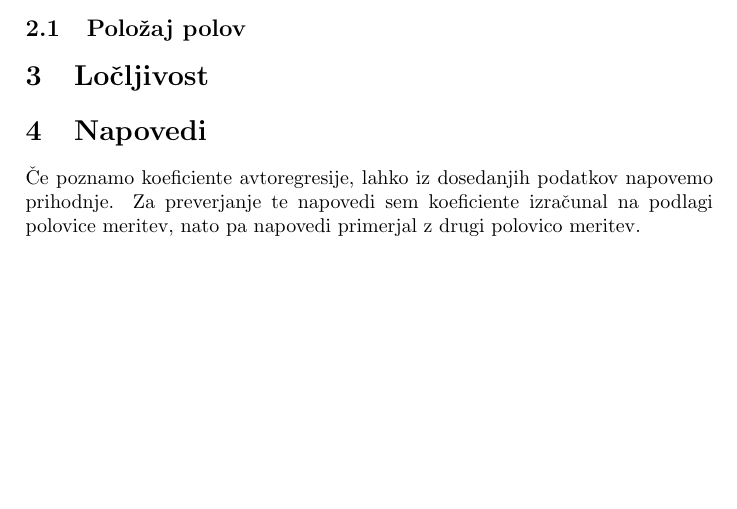
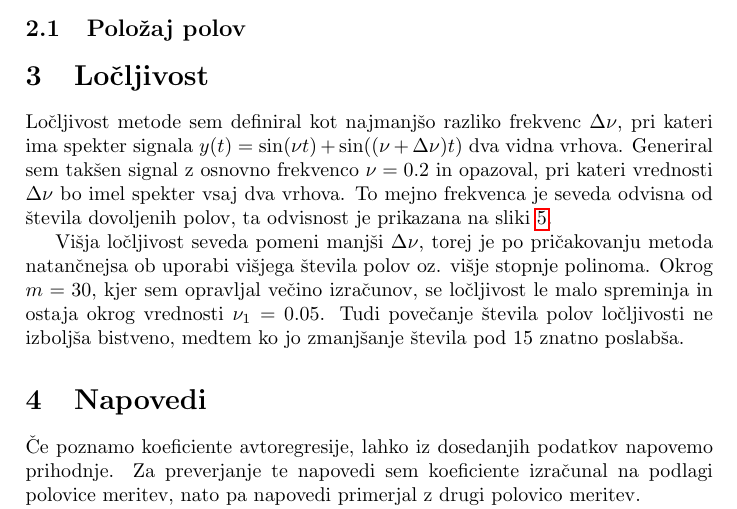
Before and after one commit to Noughmad/Sola, a LaTeX document (Modelska Analiza/201/miha_cancula_201.tex): part of page 2 of 3, cut so that both start at the same text, the shorter picture padded with empty space. Compiled offline with pdfLaTeX.

Commit message:
Dodal izracun locljivosti metode

```diff
--- a/Modelska Analiza/201/miha_cancula_201.tex
+++ b/Modelska Analiza/201/miha_cancula_201.tex
@@ -94,3 +94,4 @@ Najprej sem za vse na"stete datoteke s podatki pribli"zal spekter signalov. V vs
 
 \section{Lo"cljivost}
 
+Lo"cljivost metode sem definiral kot najmanj"so razliko frekvenc $\Delta\nu$, pri kateri ima spekter signala $y(t) = \sin(\nu t) + \sin((\nu + \Delta \nu)t)$ dva vidna vrhova. Generiral sem tak"sen signal z osnovno frekvenco $\nu = 0.2$ in opazoval, pri kateri vrednosti $\Delta\nu$ bo imel spekter vsaj dva vrhova. To mejno frekvenca je seveda odvisna od "stevila dovoljenih polov, ta odvisnost je prikazana na sliki~\ref{fig:loc}.
@@ -97,3 +102,8 @@ Najprej sem za vse na"stete datoteke s podatki pribli"zal spekter signalov. V vs
+ \label{fig:loc}
+\end{figure}
+
+Vi"sja lo"cljivost seveda pomeni manj"si $\Delta \nu$, torej je po pri"cakovanju metoda natan"cnejsa ob uporabi vi"sjega "stevila polov oz. vi"sje stopnje polinoma. Okrog $m=30$, kjer sem opravljal ve"cino izra"cunov, se lo"cljivost le malo spreminja in ostaja okrog vrednosti $\nu_1 = 0.05$. Tudi pove"canje "stevila polov lo"cljivosti ne izbolj"sa bistveno, medtem ko jo zmanj"sanje "stevila pod 15 znatno poslab"sa.
+
 \section{Napovedi}
 
 "Ce poznamo koeficiente avtoregresije, lahko iz dosedanjih podatkov napovemo prihodnje. Za preverjanje te napovedi sem koeficiente izra"cunal na podlagi polovice meritev, nato pa napovedi primerjal z drugi polovico meritev.
```
Also changed, not shown: Modelska Analiza/201/miha_cancula_201.pdf, Modelska Analiza/201/miha_cancula_201.tex (4 more changed lines), 1 other file.
